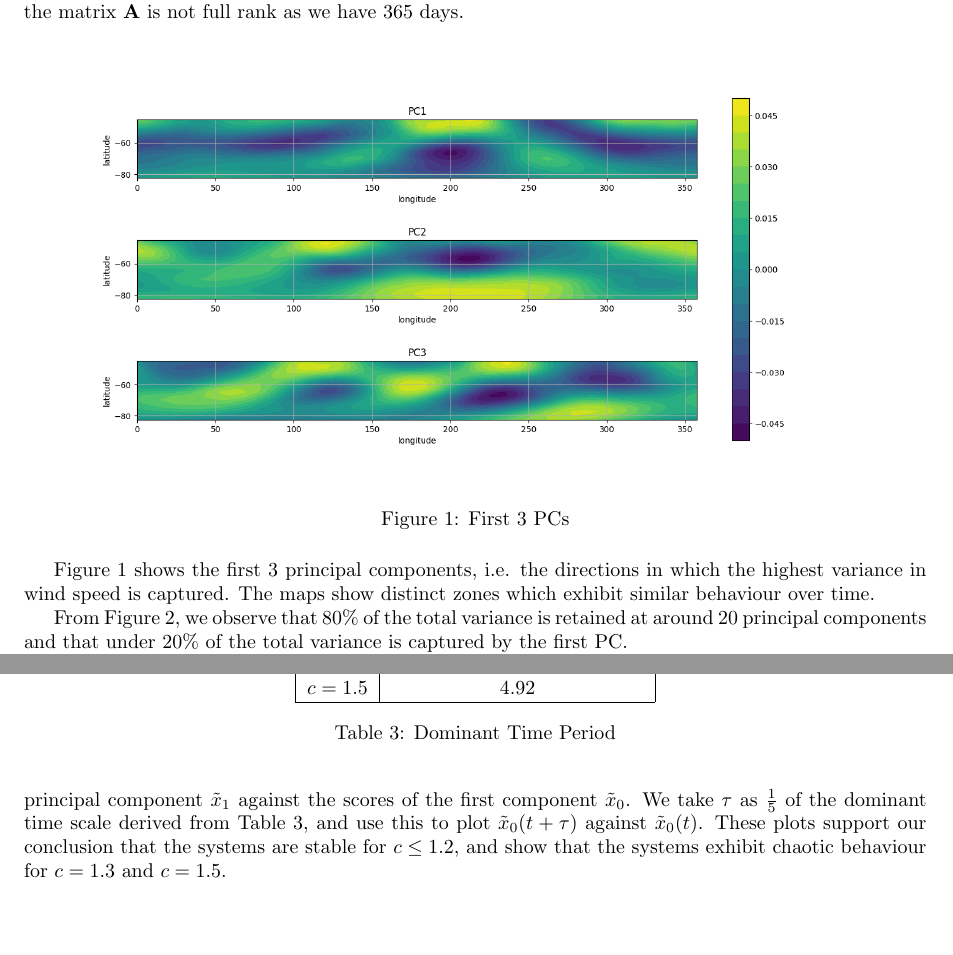
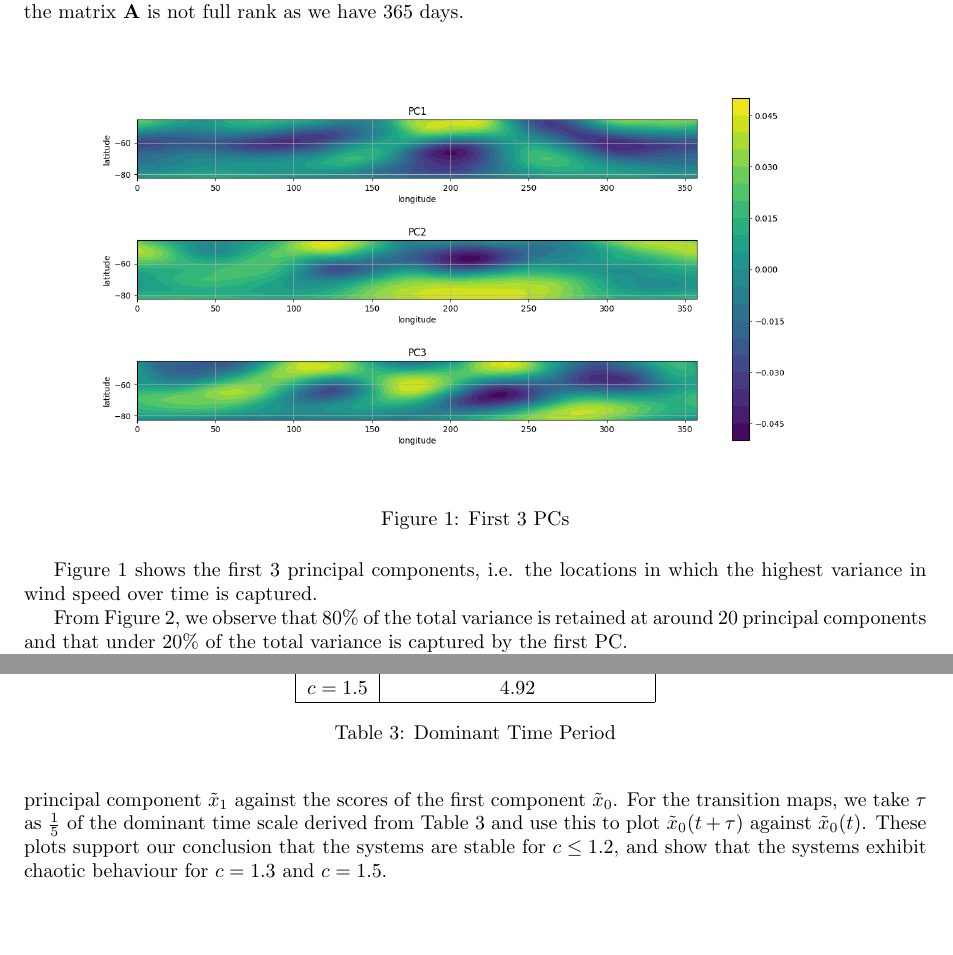
Before and after one commit to Philament1/SciComp-Coursework, a LaTeX document (Project 3/report3.tex): two parts of pages 1 and 8 of 9, joined at a grey line, cut so that both start at the same text. Compiled offline with pdfLaTeX.

Commit message:
Updates from Overleaf

```diff
--- a/Project 3/report3.tex
+++ b/Project 3/report3.tex
@@ -35,7 +35,7 @@ When applying PCA, we note that the number of non-zero singular values is 364, w
 \label{fig_pc1}
 \end{figure}
 
-Figure \ref{fig_pc1} shows the first 3 principal components, i.e. the directions in which the highest variance in wind speed is captured. The maps show distinct zones which exhibit similar behaviour over time.
+Figure \ref{fig_pc1} shows the first 3 principal components, i.e. the locations in which the highest variance in wind speed over time is captured.
 
 \begin{figure}[h!]
     \begin{minipage}{0.49\textwidth}
@@ -366,7 +366,7 @@ Figure \ref{fig_welch13} shows the frequency spectrum at $c=1.3$ for the first c
   \label{fig_PCA}
 \end{figure}
 
-Figure \ref{fig_PCA} shows the dynamics for each $c$. For the phase plots, we plot the scores of the second principal component $\tilde{x}_1$ against the scores of the first component $\tilde{x}_0$. We take $\tau$ as $\frac{1}{5}$ of the dominant time scale derived from Table \ref{tab_dom}, and use this to plot $\tilde{x}_0(t+\tau)$ against $\tilde{x}_0(t)$. These plots support our conclusion that the systems are stable for $c \leq 1.2$, and show that the systems exhibit chaotic behaviour for $c=1.3$ and $c=1.5$.
+Figure \ref{fig_PCA} shows the dynamics for each $c$. For the phase plots, we plot the scores of the second principal component $\tilde{x}_1$ against the scores of the first component $\tilde{x}_0$. For the transition maps, we take $\tau$ as $\frac{1}{5}$ of the dominant time scale derived from Table \ref{tab_dom} and use this to plot $\tilde{x}_0(t+\tau)$ against $\tilde{x}_0(t)$. These plots support our conclusion that the systems are stable for $c \leq 1.2$, and show that the systems exhibit chaotic behaviour for $c=1.3$ and $c=1.5$.
 
 \FloatBarrier
 
```
Also changed, not shown: Project 3/report3.tex (4 more changed lines).
